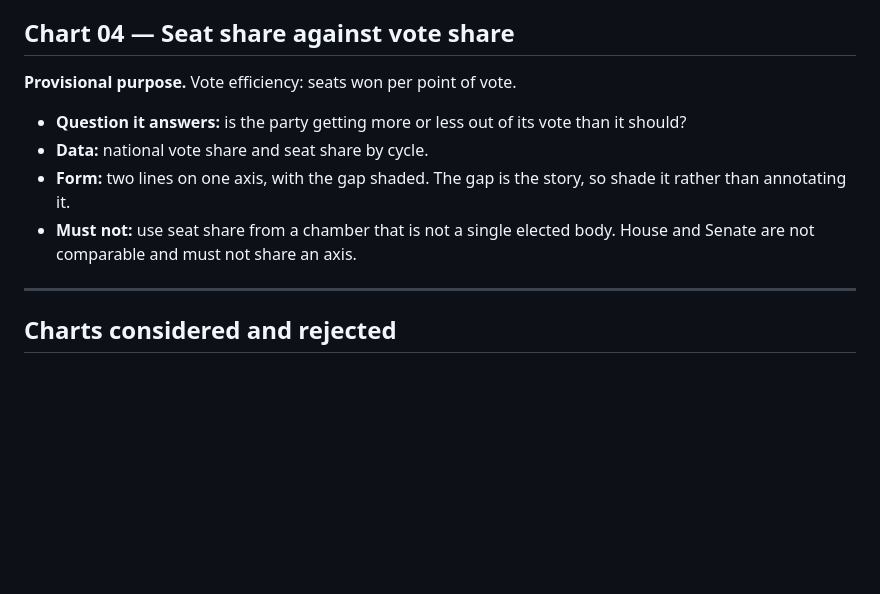
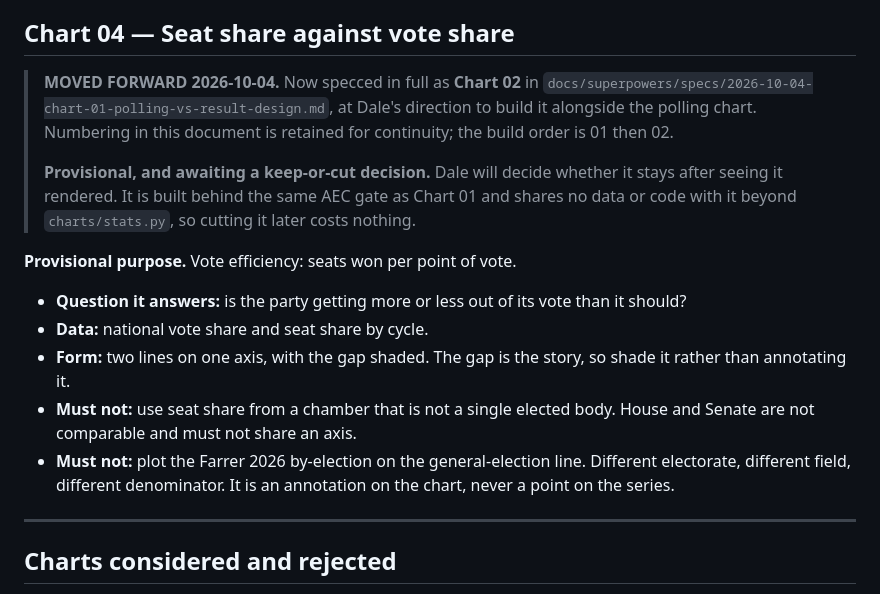
Before and after one commit to Duds/margin-of-error, a Markdown page: docs/chart-specs.md, the part around the change. GitHub-like rendering; blank space fills up the shorter version.

```diff
--- a/docs/chart-specs.md
+++ b/docs/chart-specs.md
@@ -103,6 +103,16 @@ preferences are counted.
 
 ## Chart 04 — Seat share against vote share
 
+> **MOVED FORWARD 2026-10-04.** Now specced in full as **Chart 02** in
+> `docs/superpowers/specs/2026-10-04-chart-01-polling-vs-result-design.md`, at
+> Dale's direction to build it alongside the polling chart. Numbering in this
+> document is retained for continuity; the build order is 01 then 02.
+>
+> **Provisional, and awaiting a keep-or-cut decision.** Dale will decide whether
+> it stays after seeing it rendered. It is built behind the same AEC gate as
+> Chart 01 and shares no data or code with it beyond `charts/stats.py`, so
+> cutting it later costs nothing.
+
 **Provisional purpose.** Vote efficiency: seats won per point of vote.
 
 - **Question it answers:** is the party getting more or less out of its vote than
@@ -112,6 +122,9 @@ preferences are counted.
   shade it rather than annotating it.
 - **Must not:** use seat share from a chamber that is not a single elected body.
   House and Senate are not comparable and must not share an axis.
+- **Must not:** plot the Farrer 2026 by-election on the general-election line.
+  Different electorate, different field, different denominator. It is an
+  annotation on the chart, never a point on the series.
 
 ---
 
```
Also changed, not shown: TASKS.md (+9 -1 lines), 1 other file.
